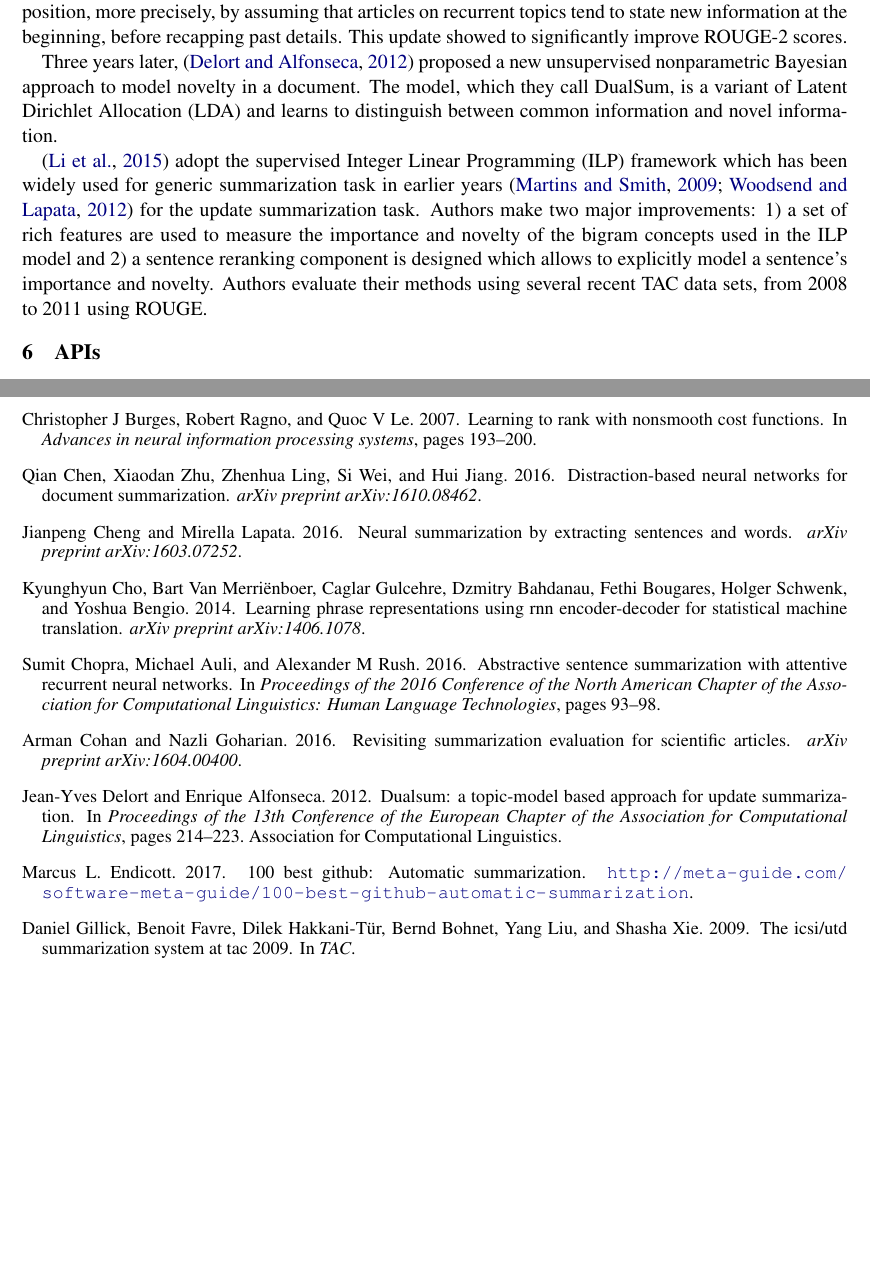
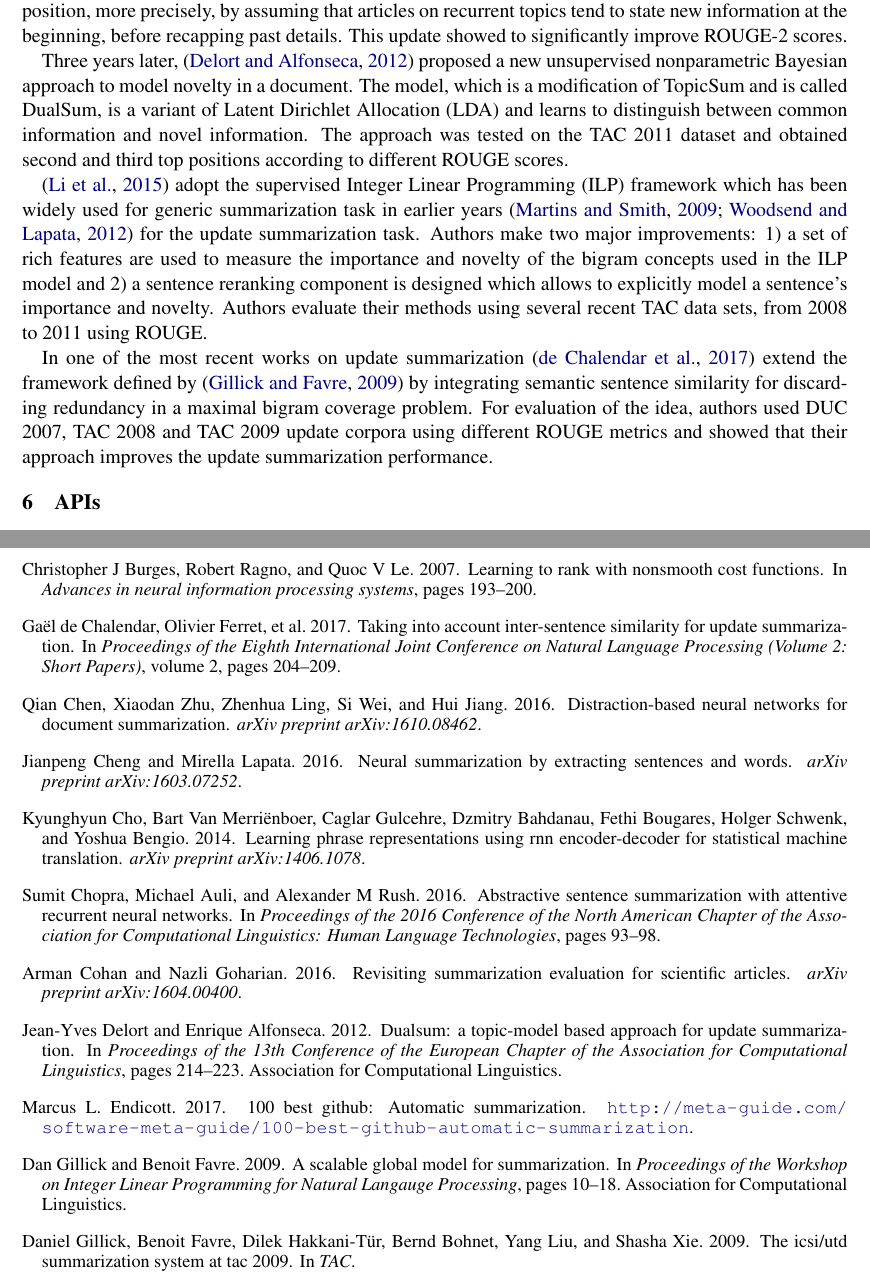
Before and after one commit to shkoderin/SummarizationReport, a LaTeX paper (acl2018.tex, which reads acl2018.bib): two parts of pages 5 and 8 of 10, joined at a grey line, cut so that both start at the same text, the shorter picture padded with empty space. Compiled offline with pdfLaTeX.

Commit message:
update summarization

```diff
--- a/acl2018.bib
+++ b/acl2018.bib
@@ -359,0 +364 @@
+  pages={10--18},
@@ -360,3 +373,8 @@
+  volume={2},
+  pages={204--209},
+  year={2017}
+}
+
 @inproceedings{woodsend2012multiple,
   title={Multiple aspect summarization using integer linear programming},
   author={Woodsend, Kristian and Lapata, Mirella},
--- a/acl2018.tex
+++ b/acl2018.tex
@@ -195,11 +195,15 @@ Authors adapted their standard system to the update task by taking into account
 This update showed to significantly improve ROUGE-2 scores.
 
 Three years later, \cite{delort2012dualsum} proposed a new unsupervised nonparametric Bayesian approach to model novelty in a document.
-The model, which they call DualSum, is a variant of Latent Dirichlet Allocation (LDA) and learns to distinguish between common information and novel information.
+The model, which is a modification of TopicSum and is called DualSum, is a variant of Latent Dirichlet Allocation (LDA) and learns to distinguish between common information and novel information.
+The approach was tested on the TAC 2011 dataset and obtained second and third top positions according to different ROUGE scores.
 
 \cite{li2015improving} adopt the supervised Integer Linear Programming (ILP) framework which has been widely used for generic summarization task in earlier years \cite{martins2009summarization, woodsend2012multiple} for the update summarization task.
 Authors make two major improvements: 1) a set of rich features are used to measure the importance and novelty of the bigram concepts used in the ILP model and 2) a sentence reranking component is designed which allows  to explicitly model a sentence’s importance and novelty.
 Authors evaluate their methods using several recent TAC data sets, from 2008 to 2011 using ROUGE.
+
+In one of the most recent works on update summarization \cite{de2017taking} extend the framework defined by \cite{gillick2009scalable} by integrating semantic sentence similarity for discarding redundancy in a maximal bigram coverage problem.
+For evaluation of the idea, authors used DUC 2007, TAC 2008 and TAC 2009 update corpora using different ROUGE metrics and showed that their approach improves the update summarization performance.
 
 \section{APIs}
 Service Kong Inc. (until October 2017 - Mashape, Inc.), which offers open-source platforms and cloud services to manage, monitor and scale APIs, as well as a marketplace for discovering and publishing them, provides a variety of summarization APIs and rates the following as the best:
```
Also changed, not shown: acl2018.bbl, acl2018.bib (12 more changed lines), 5 other files.
